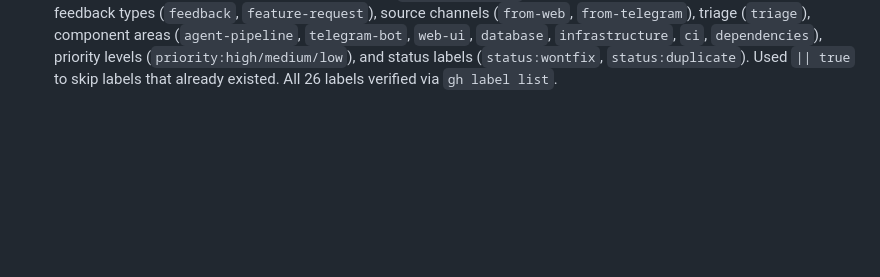
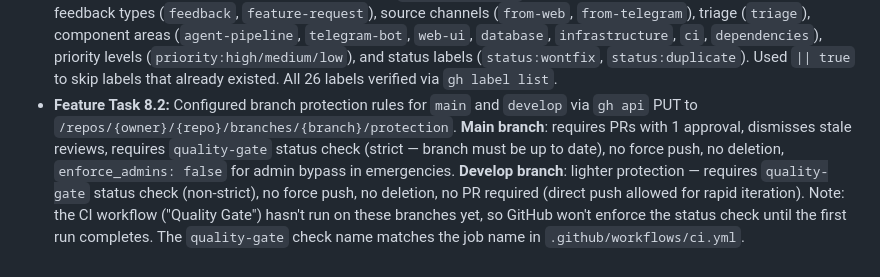
Before and after one commit to chandrameenamohan/forward-check-ai, a Markdown page: AGENTS.md, the part around the change. Drawn GitHub-style; blank space fills up the shorter version.

Commit message:
Feature Task 8.2: Set up branch protection rules via CLI
Co-Authored-By: Claude Opus 4.6 <noreply@anthropic.com>

```diff
--- a/AGENTS.md
+++ b/AGENTS.md
@@ -230,3 +230,4 @@ Telegram Message → Classifier (Haiku) → Claim Strategist (Opus 4.6)
 - **Live Task 6.3:** Demo video timing optimization for cinematic 60-90s screen recording. Four changes: (1) **Heartbeat pulse** — `fc-heartbeat` keyframe on active agent icons (double-beat scale 1→1.12→1→1.08→1 over 1.8s) for continuous visible motion in compressed video. DA version runs at 1.4s for more urgency. (2) **Text size bumps** for video readability — agent name 0.9→0.95rem, status text 0.75→0.8rem, model badge 0.6→0.65rem, progress labels 0.6→0.65rem, progress bar height 6→7px, verdict badge 0.9→1rem, confidence number 3.2→3.5rem, summary 1.15→1.2rem, decomposition labels 0.65→0.7rem, decomposition bars 6→7px. (3) **Verdict reveal timing stretched** — ring animation 1.2→1.6s with softer easing, count-up interval 40→45ms with smaller step (÷40 not ÷30), gaps between steps increased (badge→ring 1.6→1.8s, ring→summary 2.2→2.6s, summary→bars 2.8→3.2s, bars→CTA 3.4→4.0s) for more dramatic breathing room. (4) **Status text cycling** — `startStatusCycle`/`stopStatusCycle` system cycles through 4 micro-story messages per agent (Strategist 3.5s, DA 3s, Judge 3.5s intervals) with CSS opacity fade (0.2s transition), keeping the demo video alive during long agent waits. Verdict reveal JS extracted into `_live-verdict-reveal.ejs` partial to keep `_live-agent-script.ejs` under 400 lines (299 lines). All animations added to `prefers-reduced-motion` disable block. `_live-styles.ejs` at 1198 lines (pure CSS). All 491 unit tests pass with 0 regressions.
 - **Feature Task 7.1:** Added navigation links to the feedback page from landing page footer and chat page topbar. Landing footer: added `<a href="/feedback" class="fc-footer-link">Report a Bug</a>` between the two existing `fc-footer-line` paragraphs. CSS: `.fc-footer-link` inherits DM Mono from parent `fc-footer-line`, uses `color: var(--fc-text-muted)`, transitions to `var(--fc-accent-green)` with underline on hover. Chat topbar: added `<a class="fc-topbar-link" href="/feedback">Feedback</a>` after the existing "Home" link. 1 new test in `landing.test.ts`. All 606 tests pass with 0 regressions.
 - **Feature Task 8.1:** Created 17 new GitHub labels via `gh label create` (9 defaults already existed). Categories: feedback types (`feedback`, `feature-request`), source channels (`from-web`, `from-telegram`), triage (`triage`), component areas (`agent-pipeline`, `telegram-bot`, `web-ui`, `database`, `infrastructure`, `ci`, `dependencies`), priority levels (`priority:high/medium/low`), and status labels (`status:wontfix`, `status:duplicate`). Used `|| true` to skip labels that already existed. All 26 labels verified via `gh label list`.
+- **Feature Task 8.2:** Configured branch protection rules for `main` and `develop` via `gh api` PUT to `/repos/{owner}/{repo}/branches/{branch}/protection`. **Main branch**: requires PRs with 1 approval, dismisses stale reviews, requires `quality-gate` status check (strict — branch must be up to date), no force push, no deletion, `enforce_admins: false` for admin bypass in emergencies. **Develop branch**: lighter protection — requires `quality-gate` status check (non-strict), no force push, no deletion, no PR required (direct push allowed for rapid iteration). Note: the CI workflow ("Quality Gate") hasn't run on these branches yet, so GitHub won't enforce the status check until the first run completes. The `quality-gate` check name matches the job name in `.github/workflows/ci.yml`.
```
Also changed, not shown: IMPLEMENTATION_PLAN_NEW_FEATURE.md (+1 -1 lines).
